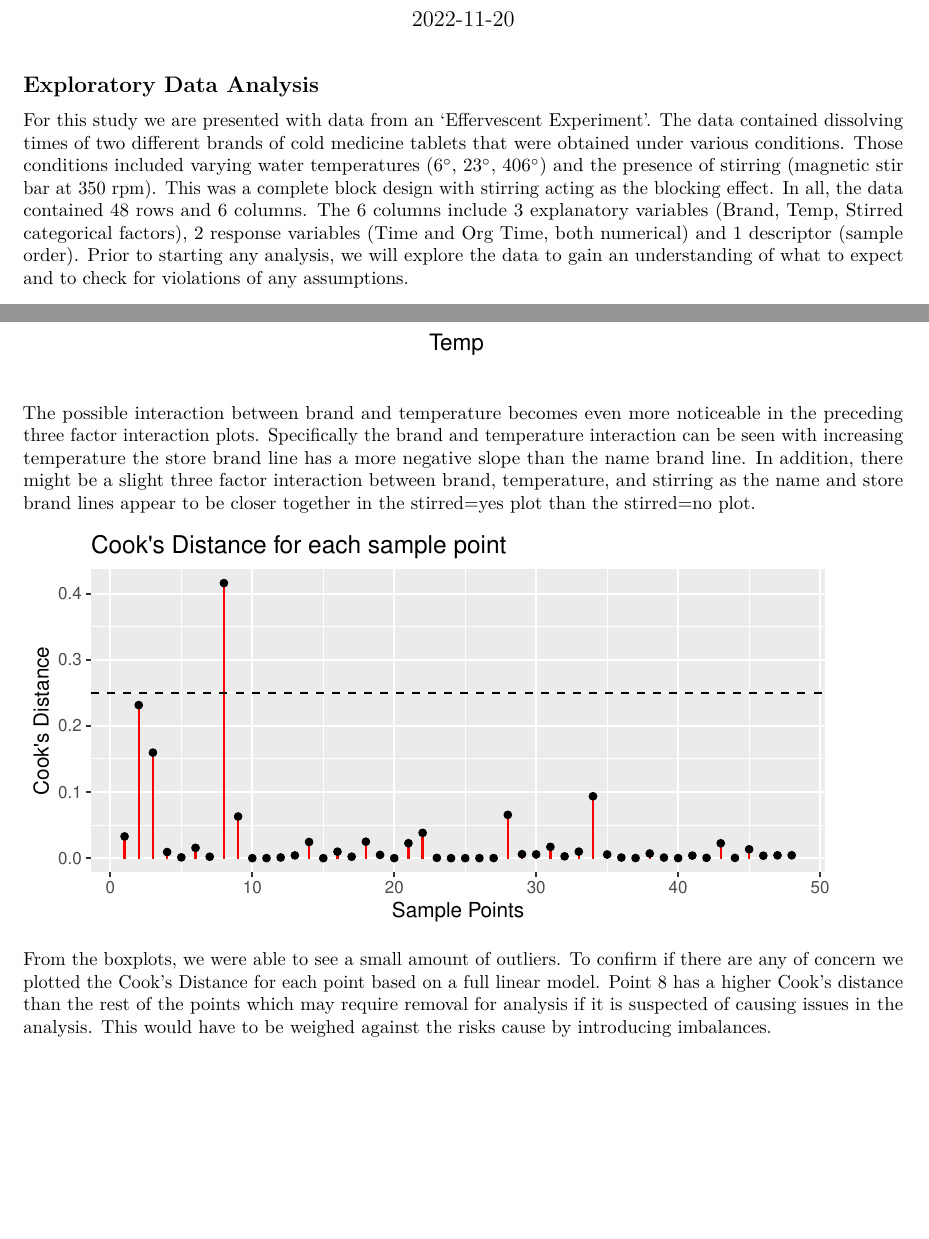
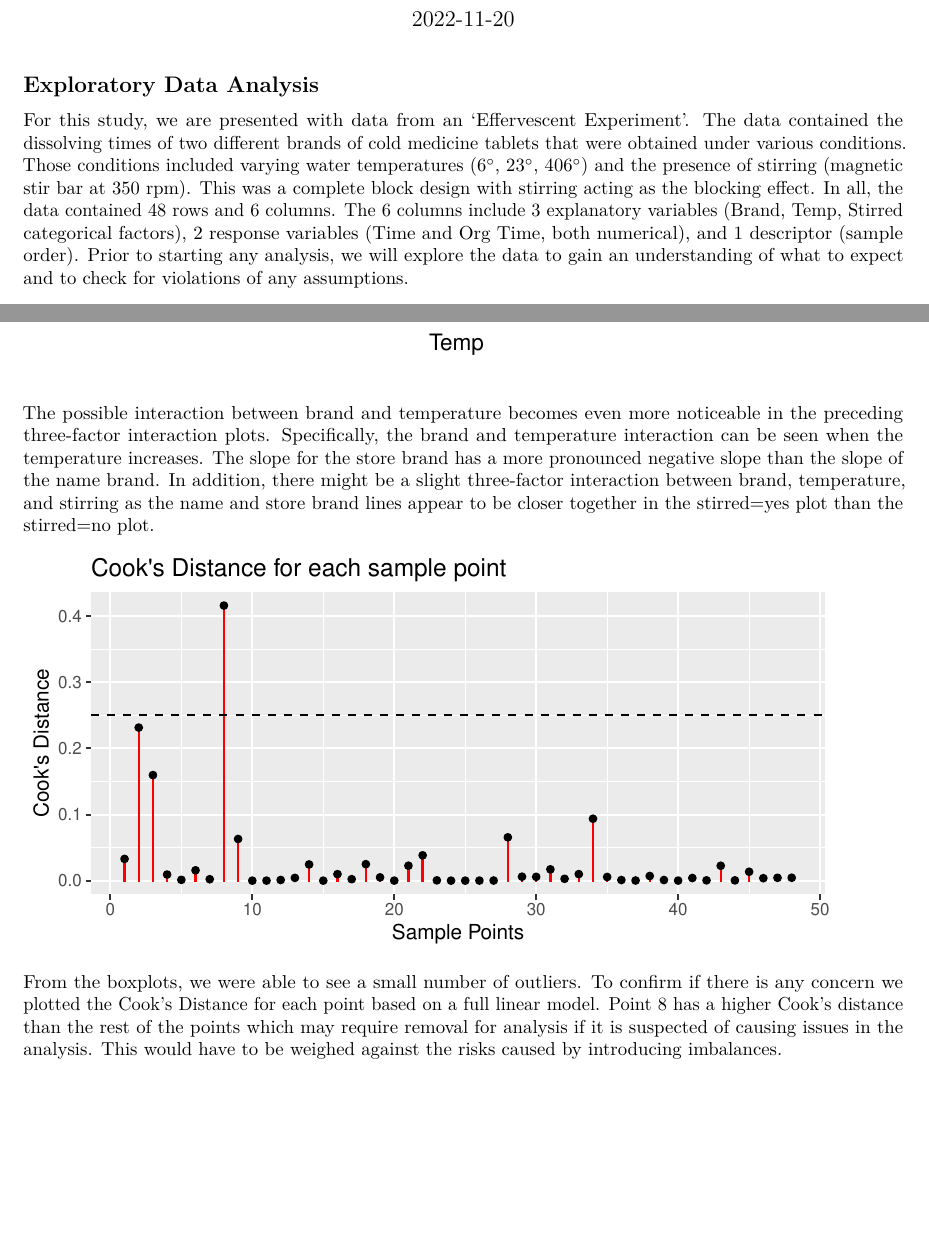
Before and after one commit to hkopanski/ST_518_Project, an R Markdown document (EDA.Rmd): two parts of pages 1 and 3 of 4, joined at a grey line, cut so that both start at the same text. Rendered offline with R 4.5, knitr and Pandoc, then LaTeX, with nearby package versions.

Commit message:
Small grammar changes through grammarly.  Git commit check.

````diff
--- a/EDA.Rmd
+++ b/EDA.Rmd
@@ -15,7 +15,7 @@ df_eff <- read_csv('effervescence.csv', col_types = 'fffnnn')
 
 ## Exploratory Data Analysis
 
-For this study we are presented with data from an 'Effervescent Experiment'. The data contained dissolving times of two different brands of cold medicine tablets that were obtained under various conditions. Those conditions included varying water temperatures (6$^\circ$, 23$^\circ$, 406$^\circ$) and the presence of stirring (magnetic stir bar at 350 rpm). This was a complete block design with stirring acting as the blocking effect. In all, the data contained 48 rows and 6 columns. The 6 columns include 3 explanatory variables (Brand, Temp, Stirred categorical factors), 2 response variables (Time and Org Time, both numerical) and 1 descriptor (sample order). Prior to starting any analysis, we will explore the data to gain an understanding of what to expect and to check for violations of any assumptions.
+For this study, we are presented with data from an 'Effervescent Experiment'. The data contained the dissolving times of two different brands of cold medicine tablets that were obtained under various conditions. Those conditions included varying water temperatures (6$^\circ$, 23$^\circ$, 406$^\circ$) and the presence of stirring (magnetic stir bar at 350 rpm). This was a complete block design with stirring acting as the blocking effect. In all, the data contained 48 rows and 6 columns. The 6 columns include 3 explanatory variables (Brand, Temp, Stirred categorical factors), 2 response variables (Time and Org Time, both numerical), and 1 descriptor (sample order). Prior to starting any analysis, we will explore the data to gain an understanding of what to expect and to check for violations of any assumptions.
 
 ```{r, echo=FALSE, message=FALSE, error=FALSE}
 df_stats <-
@@ -53,7 +53,7 @@ with(df_eff%>%filter(Stirred=="no"),interaction.plot(Temp,Brand,Time,
           main="Mean Time vs. Temp: Stirred = no"))
 ```
 
-The possible interaction between brand and temperature becomes even more noticeable in the preceding three factor interaction plots.  Specifically the brand and temperature interaction can be seen with increasing temperature the store brand line has a more negative slope than the name brand line.  In addition, there might be a slight three factor interaction between brand, temperature, and stirring as the name and store brand lines appear to be closer together in the stirred=yes plot than the stirred=no plot.
+The possible interaction between brand and temperature becomes even more noticeable in the preceding three-factor interaction plots.  Specifically, the brand and temperature interaction can be seen when the temperature increases.  The slope for the store brand has a more pronounced negative slope than the slope of the name brand.  In addition, there might be a slight three-factor interaction between brand, temperature, and stirring as the name and store brand lines appear to be closer together in the stirred=yes plot than the stirred=no plot.
 
 
 ```{r, echo=FALSE, message=FALSE, error=FALSE, fig.dim=c(6,3), dpi=250}
@@ -66,7 +66,7 @@ ggplot() + geom_col(aes(y = cooksD_values, x = 1:length(cooksD_values)), width =
     geom_hline(yintercept = 0.25, lty = 2) + labs(title = "Cook's Distance for each sample point")
 ```
 
-From the boxplots, we were able to see a small amount of outliers. To confirm if there are any of concern we plotted the Cook's Distance for each point based on a full linear model. Point 8 has a higher Cook's distance than the rest of the points which may require removal for analysis if it is suspected of causing issues in the analysis. This would have to be weighed against the risks cause by introducing imbalances.
+From the boxplots, we were able to see a small number of outliers. To confirm if there is any concern we plotted the Cook's Distance for each point based on a full linear model. Point 8 has a higher Cook's distance than the rest of the points which may require removal for analysis if it is suspected of causing issues in the analysis. This would have to be weighed against the risks caused by introducing imbalances.
 
 ```{r, echo=FALSE, message=FALSE, error=FALSE, fig.dim=c(6,3), dpi=250}
 qqnorm(lm_eff$resid, pch = 20)
````
Also changed, not shown: EDA.Rmd (2 more changed lines).
